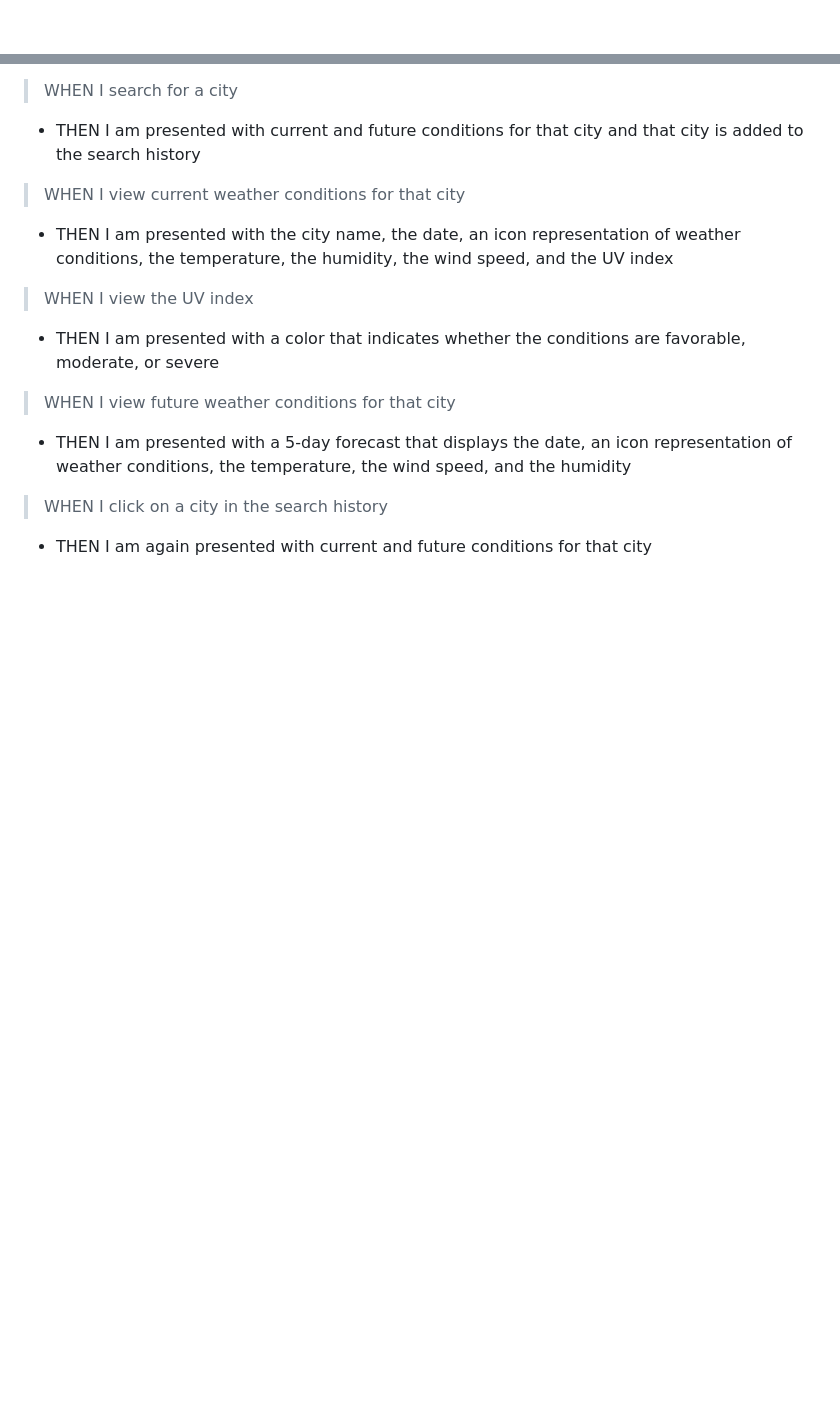
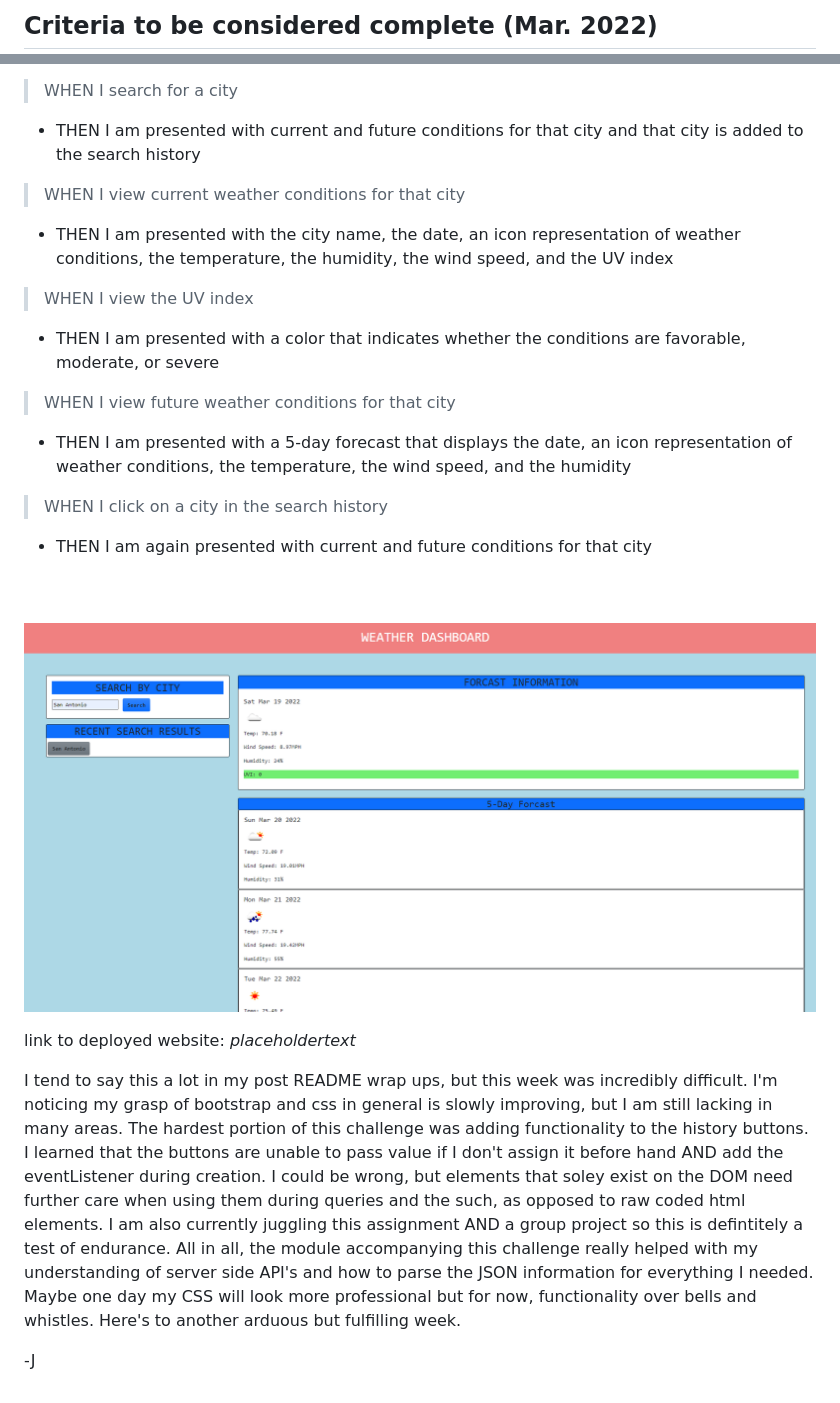
Before and after one commit to jared-ruiz/Weather-Application, a Markdown page: README.md, 2 parts joined by grey strips. GitHub-like rendering; pictures changed too: assets/images/weather-app-snapshot.PNG (added); blank space fills up the shorter version.

Commit message:
Finalized application, added updated README and touched up history button functionality.

```diff
--- a/README.md
+++ b/README.md
@@ -5,4 +7,5 @@ for the sixth challenge of my bootcamp, I am tasked with creating a website that
 
+## Criteria to be considered complete (Mar. 2022)
 
 > WHEN I search for a city
 - THEN I am presented with current and future conditions for that city and that city is added to the search history
@@ -16,3 +19,11 @@ for the sixth challenge of my bootcamp, I am tasked with creating a website that
 - THEN I am again presented with current and future conditions for that city
 <br>
 <br>
+
+![alt text](./assets/images/weather-app-snapshot.PNG)
+
+link to deployed website: *placeholdertext*
+
+I tend to say this a lot in my post README wrap ups, but this week was incredibly difficult. I'm noticing my grasp of bootstrap and css in general is slowly improving, but I am still lacking in many areas. The hardest portion of this challenge was adding functionality to the history buttons. I learned that the buttons are unable to pass value if I don't assign it before hand AND add the eventListener during creation. I could be wrong, but elements that soley exist on the DOM need further care when using them during queries and the such, as opposed to raw coded html elements. I am also currently juggling this assignment AND a group project so this is defintitely a test of endurance. All in all, the module accompanying this challenge really helped with my understanding of server side API's and how to parse the JSON information for everything I needed. Maybe one day my CSS will look more professional but for now, functionality over bells and whistles. Here's to another arduous but fulfilling week.
+
+-J
```
Also changed, not shown: other parts of README.md (+2 -0 lines), 2 other files.
